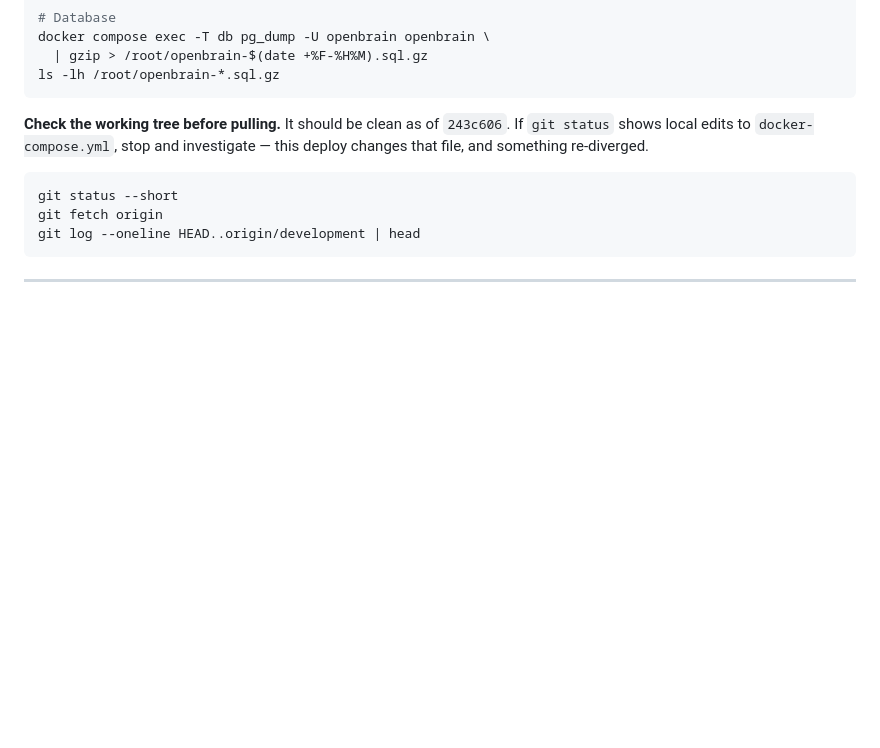
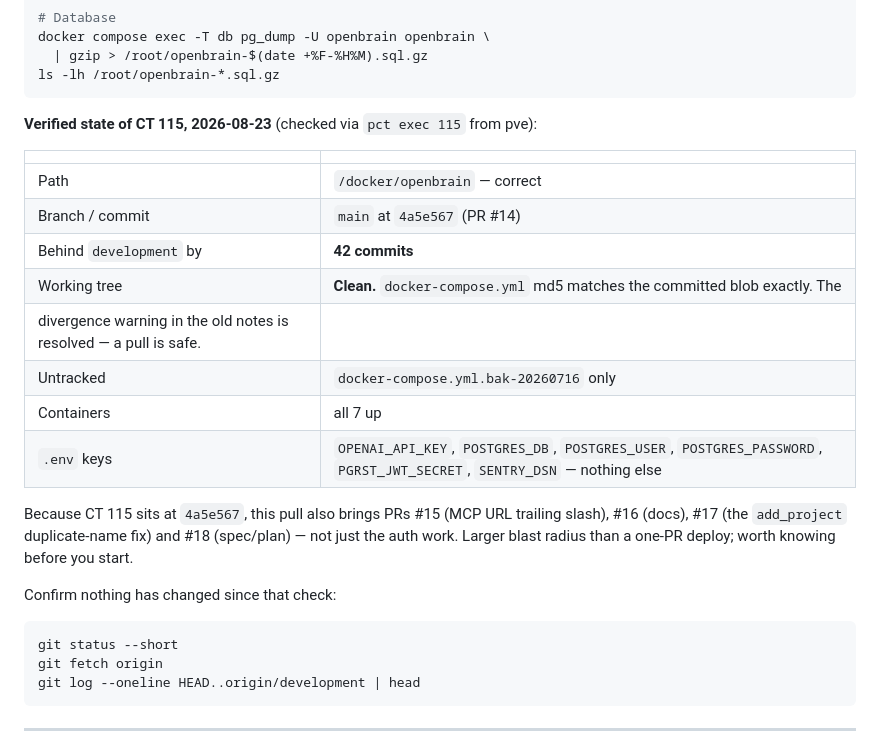
Before and after one commit to StreckerCM/openbrain, a Markdown page: docs/deploy-remote-mcp-ct115.md, the part around the change. Drawn GitHub-style; blank space fills up the shorter version.

Commit message:
docs: record verified CT 115 state from live inspection
Reached CT 115 via 'sudo pct exec 115' from pve. Confirmed: /docker/openbrain
is correct, the tree is on main at 4a5e567 (PR #14) and genuinely clean --
docker-compose.yml md5 matches the committed blob, so the old divergence
warning no longer applies. All 7 containers up. .env carries six keys and
none of the auth variables.

CT 115 is 42 commits behind development, so this deploy also lands PRs
#15-#18, not only the auth work.

````diff
--- a/docs/deploy-remote-mcp-ct115.md
+++ b/docs/deploy-remote-mcp-ct115.md
@@ -58,9 +58,24 @@ docker compose exec -T db pg_dump -U openbrain openbrain \
 ls -lh /root/openbrain-*.sql.gz
 ```
 
-**Check the working tree before pulling.** It should be clean as of `243c606`. If
-`git status` shows local edits to `docker-compose.yml`, stop and investigate — this deploy
-changes that file, and something re-diverged.
+**Verified state of CT 115, 2026-08-23** (checked via `pct exec 115` from pve):
+
+| | |
+|---|---|
+| Path | `/docker/openbrain` — correct |
+| Branch / commit | `main` at `4a5e567` (PR #14) |
+| Behind `development` by | **42 commits** |
+| Working tree | **Clean.** `docker-compose.yml` md5 matches the committed blob exactly. The
+divergence warning in the old notes is resolved — a pull is safe. |
+| Untracked | `docker-compose.yml.bak-20260716` only |
+| Containers | all 7 up |
+| `.env` keys | `OPENAI_API_KEY`, `POSTGRES_DB`, `POSTGRES_USER`, `POSTGRES_PASSWORD`, `PGRST_JWT_SECRET`, `SENTRY_DSN` — nothing else |
+
+Because CT 115 sits at `4a5e567`, this pull also brings PRs #15 (MCP URL trailing slash), #16
+(docs), #17 (the `add_project` duplicate-name fix) and #18 (spec/plan) — not just the auth work.
+Larger blast radius than a one-PR deploy; worth knowing before you start.
+
+Confirm nothing has changed since that check:
 
 ```bash
 git status --short
````
